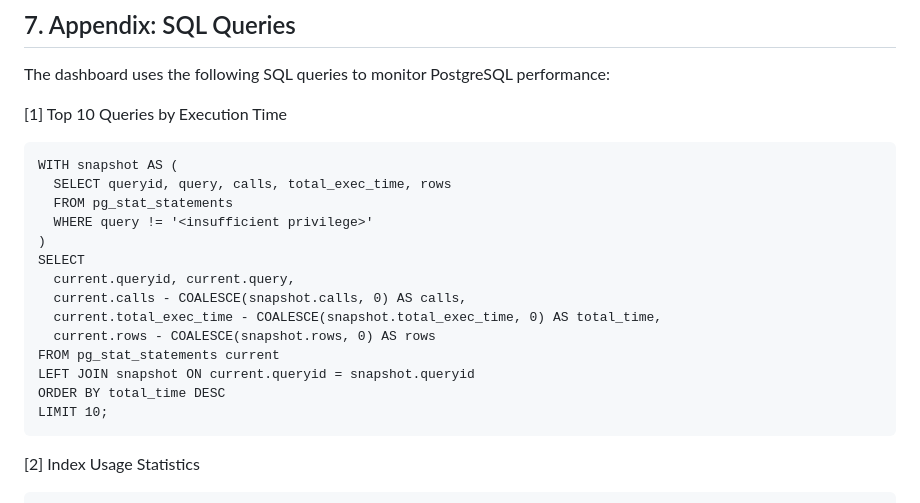
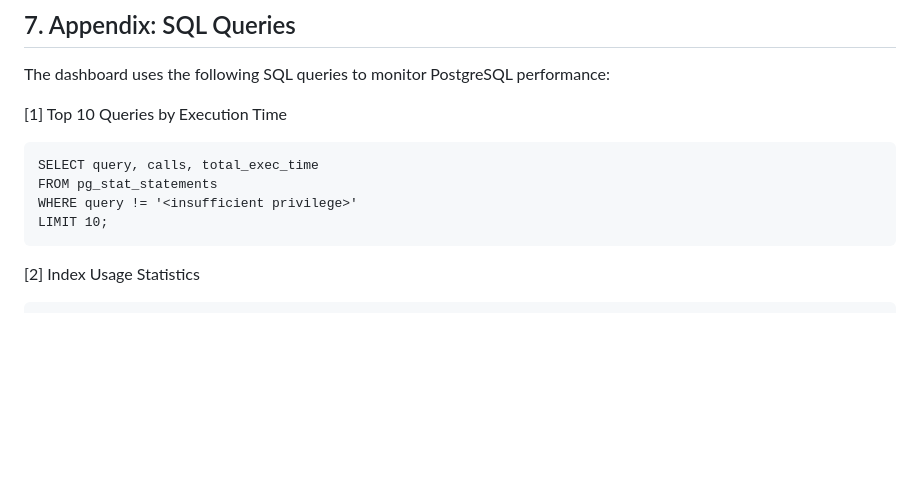
Before and after one commit to shadabshaukat/postgres-monitoring, a Markdown page: README.md, the part around the change. Rendered like a GitHub page; blank space fills up the shorter version.

````diff
--- a/README.md
+++ b/README.md
@@ -179,19 +179,9 @@ The dashboard uses the following SQL queries to monitor PostgreSQL performance:
 [1] Top 10 Queries by Execution Time
 
 ```
-WITH snapshot AS (
-  SELECT queryid, query, calls, total_exec_time, rows
-  FROM pg_stat_statements
-  WHERE query != '<insufficient privilege>'
-)
-SELECT
-  current.queryid, current.query,
-  current.calls - COALESCE(snapshot.calls, 0) AS calls,
-  current.total_exec_time - COALESCE(snapshot.total_exec_time, 0) AS total_time,
-  current.rows - COALESCE(snapshot.rows, 0) AS rows
-FROM pg_stat_statements current
-LEFT JOIN snapshot ON current.queryid = snapshot.queryid
-ORDER BY total_time DESC
+SELECT query, calls, total_exec_time
+FROM pg_stat_statements
+WHERE query != '<insufficient privilege>'
 LIMIT 10;
 ```
 
````
